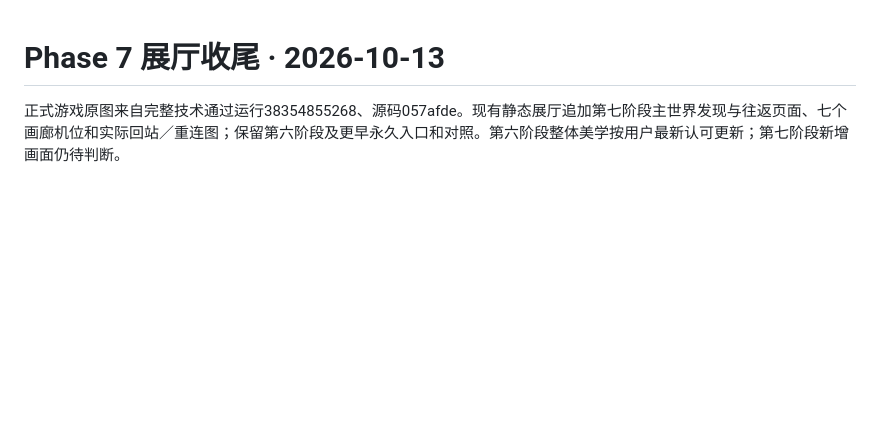
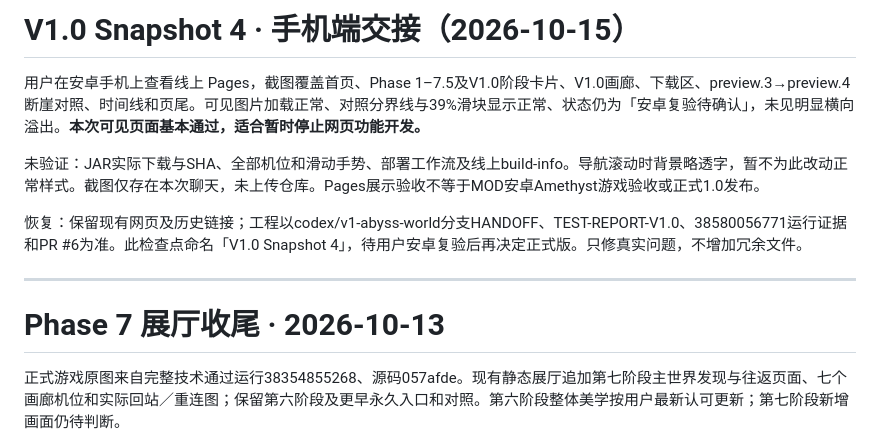
Before and after one commit to Msipla/-Moonlit-Halt, a Markdown page: site/glimmering-abyss/TEST-REPORT.md, the part around the change. GitHub-like rendering; blank space fills up the shorter version.

Commit message:
docs: record Snapshot 4 Pages handoff

```diff
--- a/site/glimmering-abyss/TEST-REPORT.md
+++ b/site/glimmering-abyss/TEST-REPORT.md
@@ -1,3 +1,13 @@
+# V1.0 Snapshot 4 · 手机端交接（2026-10-15）
+
+用户在安卓手机上查看线上 Pages，截图覆盖首页、Phase 1–7.5及V1.0阶段卡片、V1.0画廊、下载区、preview.3→preview.4断崖对照、时间线和页尾。可见图片加载正常、对照分界线与39%滑块显示正常、状态仍为「安卓复验待确认」，未见明显横向溢出。**本次可见页面基本通过，适合暂时停止网页功能开发。**
+
+未验证：JAR实际下载与SHA、全部机位和滑动手势、部署工作流及线上build-info。导航滚动时背景略透字，暂不为此改动正常样式。截图仅存在本次聊天，未上传仓库。Pages展示验收不等于MOD安卓Amethyst游戏验收或正式1.0发布。
+
+恢复：保留现有网页及历史链接；工程以codex/v1-abyss-world分支HANDOFF、TEST-REPORT-V1.0、38580056771运行证据和PR #6为准。此检查点命名「V1.0 Snapshot 4」，待用户安卓复验后再决定正式版。只修真实问题，不增加冗余文件。
+
+---
+
 # Phase 7 展厅收尾 · 2026-10-13
 
 正式游戏原图来自完整技术通过运行38354855268、源码057afde。现有静态展厅追加第七阶段主世界发现与往返页面、七个画廊机位和实际回站／重连图；保留第六阶段及更早永久入口和对照。第六阶段整体美学按用户最新认可更新；第七阶段新增画面仍待判断。
```
